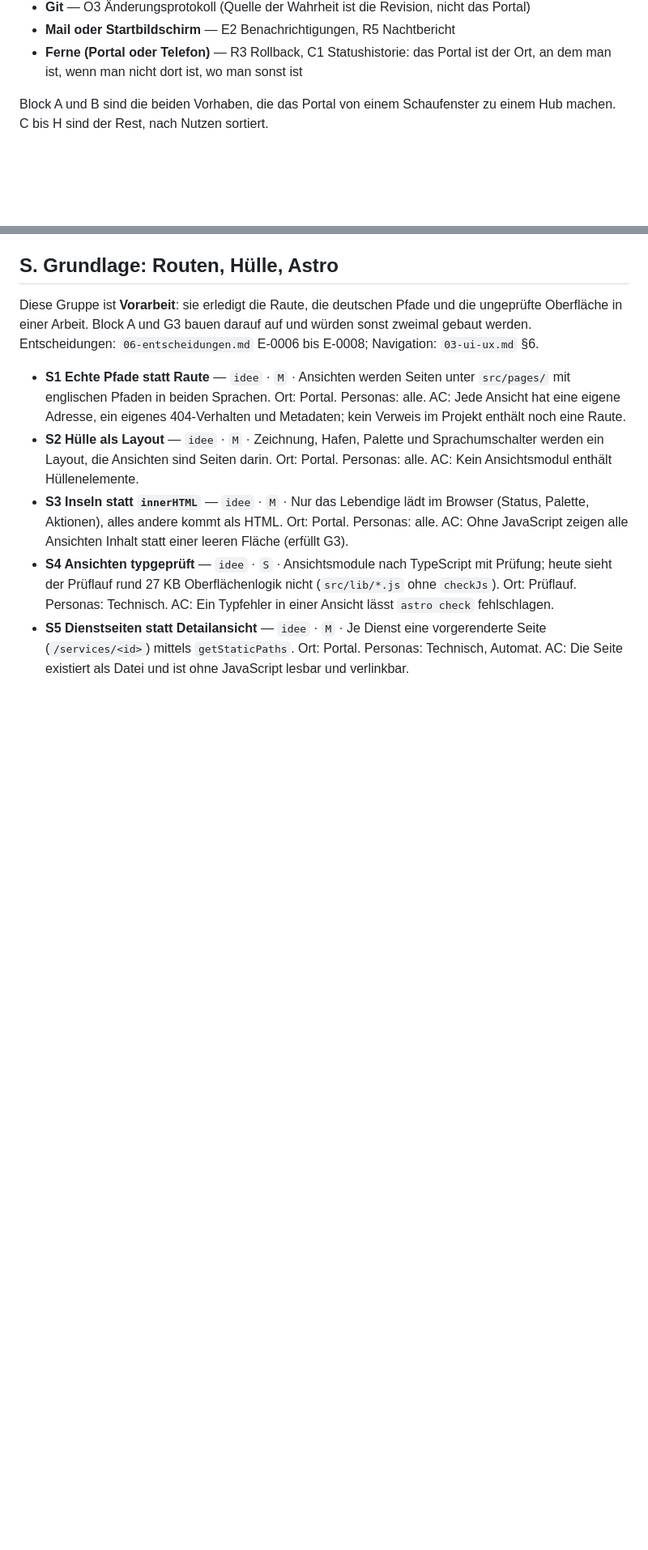
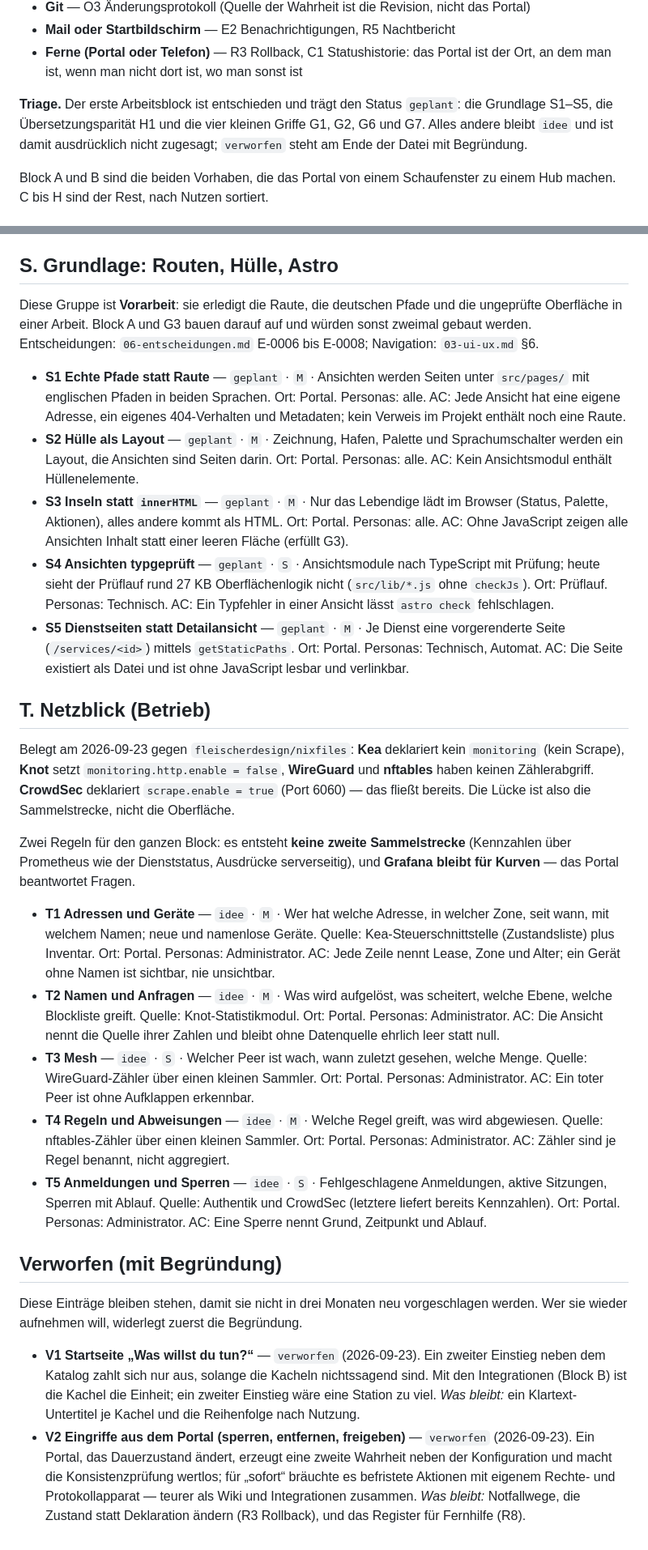
Before and after one commit to fleischerdesign/vyrx.de, a Markdown page: docs/02-feature-backlog.md, 2 parts joined by grey strips. Shown at 81% size. Rendered like a GitHub page; blank space fills up the shorter version.

Commit message:
docs: Netzblick, Ablehnungen und Triage des Backlogs
- Block T (Netzblick): belegte Luecken bei Kea, Knot, WireGuard und nftables\n- zwei verworfene Vorhaben mit Begruendung (V1, V2)\n- Triage: erster Arbeitsblock als geplant markiert (S1-S5, H1, G1, G2, G6, G7)

```diff
--- a/docs/02-feature-backlog.md
+++ b/docs/02-feature-backlog.md
@@ -16,6 +16,11 @@ ohnehin stattfindet:
 - **Mail oder Startbildschirm** — E2 Benachrichtigungen, R5 Nachtbericht
 - **Ferne (Portal oder Telefon)** — R3 Rollback, C1 Statushistorie: das Portal
   ist der Ort, an dem man ist, wenn man nicht dort ist, wo man sonst ist
+
+**Triage.** Der erste Arbeitsblock ist entschieden und trägt den Status
+`geplant`: die Grundlage S1–S5, die Übersetzungsparität H1 und die vier kleinen
+Griffe G1, G2, G6 und G7. Alles andere bleibt `idee` und ist damit ausdrücklich
+nicht zugesagt; `verworfen` steht am Ende der Datei mit Begründung.
 
 Block A und B sind die beiden Vorhaben, die das Portal von einem Schaufenster
 zu einem Hub machen. C bis H sind der Rest, nach Nutzen sortiert.
@@ -390,22 +395,73 @@ die ungeprüfte Oberfläche in einer Arbeit. Block A und G3 bauen darauf auf und
 würden sonst zweimal gebaut werden. Entscheidungen: `06-entscheidungen.md`
 E-0006 bis E-0008; Navigation: `03-ui-ux.md` §6.
 
-- **S1 Echte Pfade statt Raute** — `idee` · `M` · Ansichten werden Seiten unter
+- **S1 Echte Pfade statt Raute** — `geplant` · `M` · Ansichten werden Seiten unter
   `src/pages/` mit englischen Pfaden in beiden Sprachen. Ort: Portal. Personas:
   alle. AC: Jede Ansicht hat eine eigene Adresse, ein eigenes 404-Verhalten und
   Metadaten; kein Verweis im Projekt enthält noch eine Raute.
-- **S2 Hülle als Layout** — `idee` · `M` · Zeichnung, Hafen, Palette und
+- **S2 Hülle als Layout** — `geplant` · `M` · Zeichnung, Hafen, Palette und
   Sprachumschalter werden ein Layout, die Ansichten sind Seiten darin. Ort:
   Portal. Personas: alle. AC: Kein Ansichtsmodul enthält Hüllenelemente.
-- **S3 Inseln statt `innerHTML`** — `idee` · `M` · Nur das Lebendige lädt im
+- **S3 Inseln statt `innerHTML`** — `geplant` · `M` · Nur das Lebendige lädt im
   Browser (Status, Palette, Aktionen), alles andere kommt als HTML. Ort: Portal.
   Personas: alle. AC: Ohne JavaScript zeigen alle Ansichten Inhalt statt einer
   leeren Fläche (erfüllt G3).
-- **S4 Ansichten typgeprüft** — `idee` · `S` · Ansichtsmodule nach TypeScript
+- **S4 Ansichten typgeprüft** — `geplant` · `S` · Ansichtsmodule nach TypeScript
   mit Prüfung; heute sieht der Prüflauf rund 27 KB Oberflächenlogik nicht
   (`src/lib/*.js` ohne `checkJs`). Ort: Prüflauf. Personas: Technisch.
   AC: Ein Typfehler in einer Ansicht lässt `astro check` fehlschlagen.
-- **S5 Dienstseiten statt Detailansicht** — `idee` · `M` · Je Dienst eine
+- **S5 Dienstseiten statt Detailansicht** — `geplant` · `M` · Je Dienst eine
   vorgerenderte Seite (`/services/<id>`) mittels `getStaticPaths`. Ort: Portal.
   Personas: Technisch, Automat. AC: Die Seite existiert als Datei und ist ohne
   JavaScript lesbar und verlinkbar.
+
+## T. Netzblick (Betrieb)
+
+Belegt am 2026-09-23 gegen `fleischerdesign/nixfiles`: **Kea** deklariert kein
+`monitoring` (kein Scrape), **Knot** setzt `monitoring.http.enable = false`,
+**WireGuard** und **nftables** haben keinen Zählerabgriff. **CrowdSec**
+deklariert `scrape.enable = true` (Port 6060) — das fließt bereits. Die Lücke
+ist also die Sammelstrecke, nicht die Oberfläche.
+
+Zwei Regeln für den ganzen Block: es entsteht **keine zweite Sammelstrecke**
+(Kennzahlen über Prometheus wie der Dienststatus, Ausdrücke serverseitig), und
+**Grafana bleibt für Kurven** — das Portal beantwortet Fragen.
+
+- **T1 Adressen und Geräte** — `idee` · `M` · Wer hat welche Adresse, in welcher
+  Zone, seit wann, mit welchem Namen; neue und namenlose Geräte. Quelle:
+  Kea-Steuerschnittstelle (Zustandsliste) plus Inventar. Ort: Portal. Personas:
+  Administrator. AC: Jede Zeile nennt Lease, Zone und Alter; ein Gerät ohne
+  Namen ist sichtbar, nie unsichtbar.
+- **T2 Namen und Anfragen** — `idee` · `M` · Was wird aufgelöst, was scheitert,
+  welche Ebene, welche Blockliste greift. Quelle: Knot-Statistikmodul. Ort:
+  Portal. Personas: Administrator. AC: Die Ansicht nennt die Quelle ihrer Zahlen
+  und bleibt ohne Datenquelle ehrlich leer statt null.
+- **T3 Mesh** — `idee` · `S` · Welcher Peer ist wach, wann zuletzt gesehen,
+  welche Menge. Quelle: WireGuard-Zähler über einen kleinen Sammler. Ort:
+  Portal. Personas: Administrator. AC: Ein toter Peer ist ohne Aufklappen
+  erkennbar.
+- **T4 Regeln und Abweisungen** — `idee` · `M` · Welche Regel greift, was wird
+  abgewiesen. Quelle: nftables-Zähler über einen kleinen Sammler. Ort: Portal.
+  Personas: Administrator. AC: Zähler sind je Regel benannt, nicht aggregiert.
+- **T5 Anmeldungen und Sperren** — `idee` · `S` · Fehlgeschlagene Anmeldungen,
+  aktive Sitzungen, Sperren mit Ablauf. Quelle: Authentik und CrowdSec (letztere
+  liefert bereits Kennzahlen). Ort: Portal. Personas: Administrator. AC: Eine
+  Sperre nennt Grund, Zeitpunkt und Ablauf.
+
+## Verworfen (mit Begründung)
+
+Diese Einträge bleiben stehen, damit sie nicht in drei Monaten neu vorgeschlagen
+werden. Wer sie wieder aufnehmen will, widerlegt zuerst die Begründung.
+
+- **V1 Startseite „Was willst du tun?“** — `verworfen` (2026-09-23). Ein zweiter
+  Einstieg neben dem Katalog zahlt sich nur aus, solange die Kacheln
+  nichtssagend sind. Mit den Integrationen (Block B) ist die Kachel die Einheit;
+  ein zweiter Einstieg wäre eine Station zu viel. *Was bleibt:* ein
+  Klartext-Untertitel je Kachel und die Reihenfolge nach Nutzung.
+- **V2 Eingriffe aus dem Portal (sperren, entfernen, freigeben)** — `verworfen`
+  (2026-09-23). Ein Portal, das Dauerzustand ändert, erzeugt eine zweite
+  Wahrheit neben der Konfiguration und macht die Konsistenzprüfung wertlos; für
+  „sofort“ bräuchte es befristete Aktionen mit eigenem Rechte- und
+  Protokollapparat — teurer als Wiki und Integrationen zusammen. *Was bleibt:*
+  Notfallwege, die Zustand statt Deklaration ändern (R3 Rollback), und das
+  Register für Fernhilfe (R8).
```
Also changed, not shown: other parts of docs/02-feature-backlog.md (+5 -5 lines).
